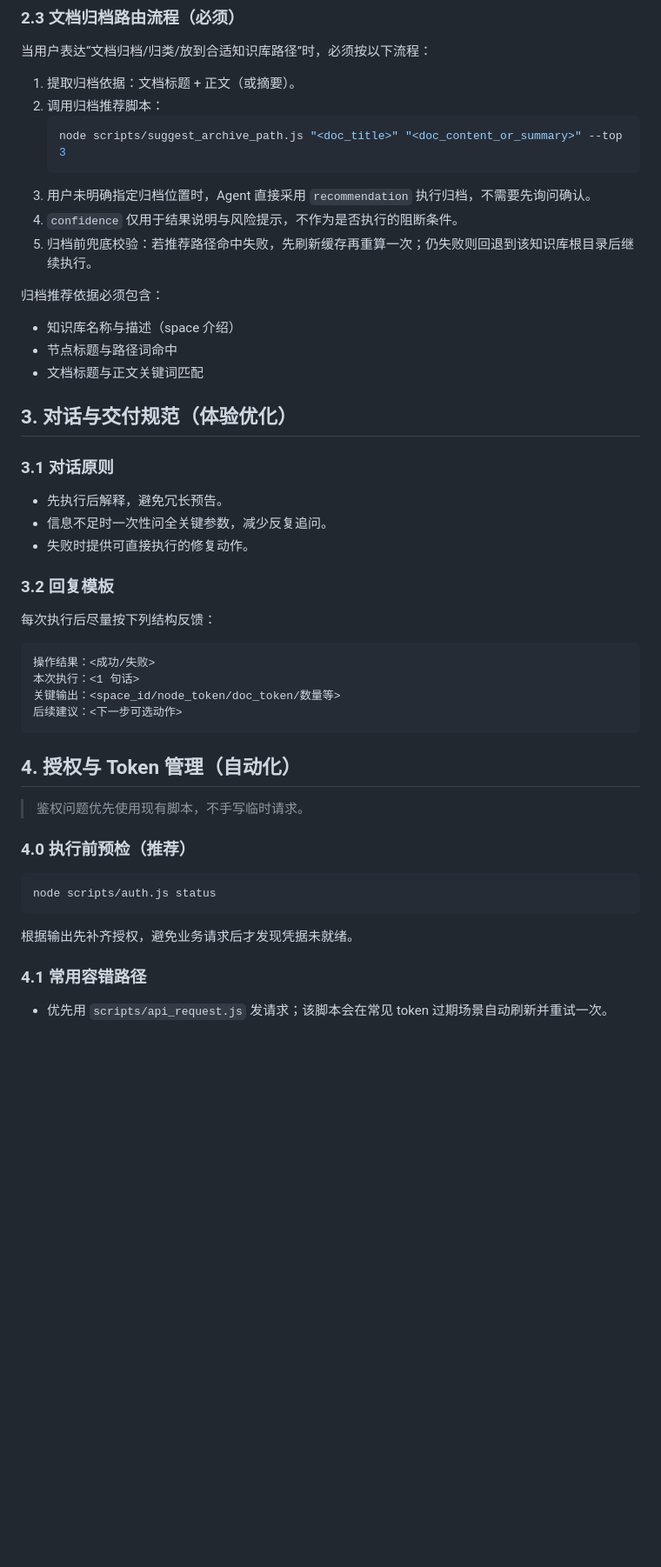
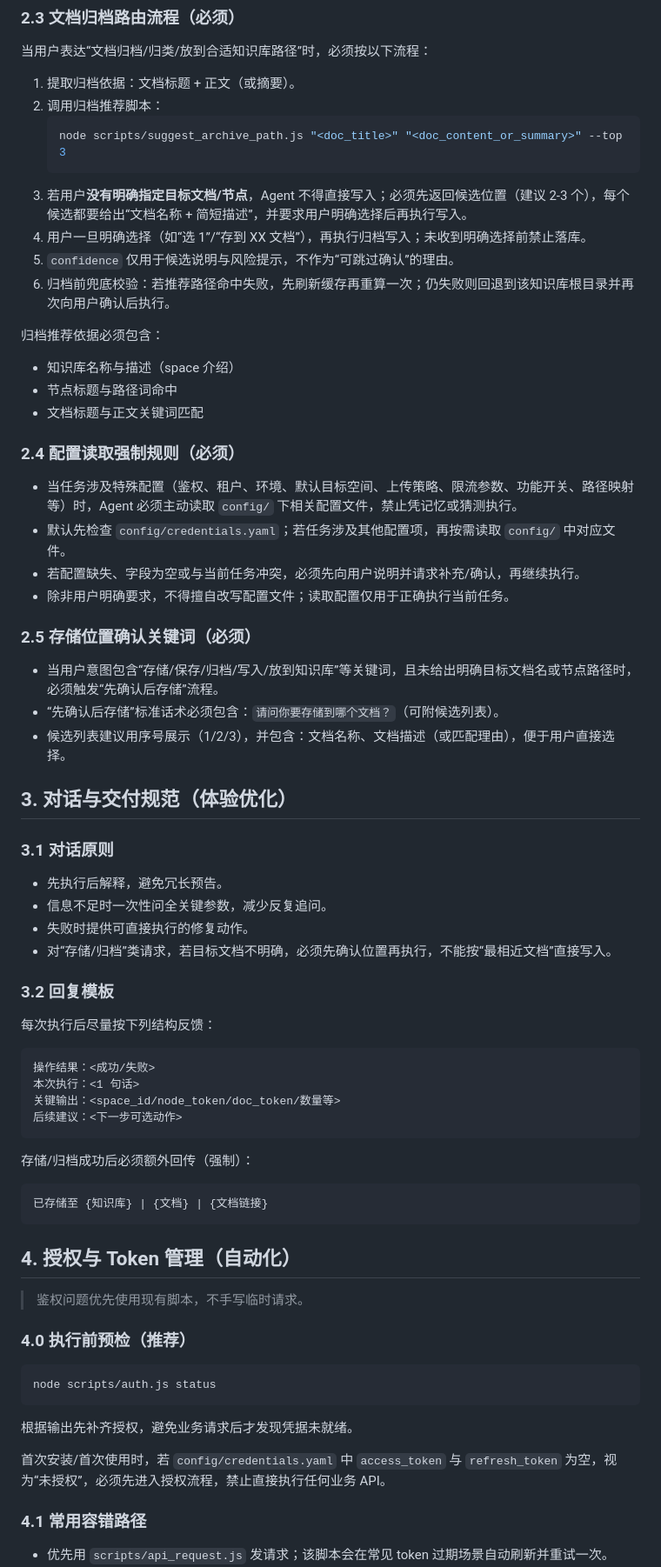
Before and after one commit to Time-Machine-Lab/TML-Skills, a Markdown page: skills/feishu-knowledge-base/SKILL.md, the part around one of its changes. Shown at 87% size. Drawn GitHub-style; blank space fills up the shorter version.

Commit message:
飞书知识库skill优化

````diff
--- a/skills/feishu-knowledge-base/SKILL.md
+++ b/skills/feishu-knowledge-base/SKILL.md
@@ -39,14 +39,26 @@ description: 处理飞书知识库(Feishu Wiki/Docx)相关操作。Invoke when u
    ```bash
    node scripts/suggest_archive_path.js "<doc_title>" "<doc_content_or_summary>" --top 3
    ```
-3. 用户未明确指定归档位置时，Agent 直接采用 `recommendation` 执行归档，不需要先询问确认。
-4. `confidence` 仅用于结果说明与风险提示，不作为是否执行的阻断条件。
-5. 归档前兜底校验：若推荐路径命中失败，先刷新缓存再重算一次；仍失败则回退到该知识库根目录后继续执行。
+3. 若用户**没有明确指定目标文档/节点**，Agent 不得直接写入；必须先返回候选位置（建议 2-3 个），每个候选都要给出“文档名称 + 简短描述”，并要求用户明确选择后再执行写入。
+4. 用户一旦明确选择（如“选 1”/“存到 XX 文档”），再执行归档写入；未收到明确选择前禁止落库。
+5. `confidence` 仅用于候选说明与风险提示，不作为“可跳过确认”的理由。
+6. 归档前兜底校验：若推荐路径命中失败，先刷新缓存再重算一次；仍失败则回退到该知识库根目录并再次向用户确认后执行。
 
 归档推荐依据必须包含：
 - 知识库名称与描述（space 介绍）
 - 节点标题与路径词命中
 - 文档标题与正文关键词匹配
+
+### 2.4 配置读取强制规则（必须）
+- 当任务涉及特殊配置（鉴权、租户、环境、默认目标空间、上传策略、限流参数、功能开关、路径映射等）时，Agent 必须主动读取 `config/` 下相关配置文件，禁止凭记忆或猜测执行。
+- 默认先检查 `config/credentials.yaml`；若任务涉及其他配置项，再按需读取 `config/` 中对应文件。
+- 若配置缺失、字段为空或与当前任务冲突，必须先向用户说明并请求补充/确认，再继续执行。
+- 除非用户明确要求，不得擅自改写配置文件；读取配置仅用于正确执行当前任务。
+
+### 2.5 存储位置确认关键词（必须）
+- 当用户意图包含“存储/保存/归档/写入/放到知识库”等关键词，且未给出明确目标文档名或节点路径时，必须触发“先确认后存储”流程。
+- “先确认后存储”标准话术必须包含：`请问你要存储到哪个文档？`（可附候选列表）。
+- 候选列表建议用序号展示（1/2/3），并包含：文档名称、文档描述（或匹配理由），便于用户直接选择。
 
 ## 3. 对话与交付规范（体验优化）
 
@@ -54,6 +66,7 @@ description: 处理飞书知识库(Feishu Wiki/Docx)相关操作。Invoke when u
 - 先执行后解释，避免冗长预告。
 - 信息不足时一次性问全关键参数，减少反复追问。
 - 失败时提供可直接执行的修复动作。
+- 对“存储/归档”类请求，若目标文档不明确，必须先确认位置再执行，不能按“最相近文档”直接写入。
 
 ### 3.2 回复模板
 每次执行后尽量按下列结构反馈：
@@ -65,6 +78,12 @@ description: 处理飞书知识库(Feishu Wiki/Docx)相关操作。Invoke when u
 后续建议：<下一步可选动作>
 ```
 
+存储/归档成功后必须额外回传（强制）：
+
+```text
+已存储至 {知识库} | {文档} | {文档链接}
+```
+
 ## 4. 授权与 Token 管理（自动化）
 > 鉴权问题优先使用现有脚本，不手写临时请求。
 
@@ -73,6 +92,8 @@ description: 处理飞书知识库(Feishu Wiki/Docx)相关操作。Invoke when u
 node scripts/auth.js status
 ```
 根据输出先补齐授权，避免业务请求后才发现凭据未就绪。
+
+首次安装/首次使用时，若 `config/credentials.yaml` 中 `access_token` 与 `refresh_token` 为空，视为“未授权”，必须先进入授权流程，禁止直接执行任何业务 API。
 
 ### 4.1 常用容错路径
 - 优先用 `scripts/api_request.js` 发请求；该脚本会在常见 token 过期场景自动刷新并重试一次。
````
Also changed, not shown: other parts of skills/feishu-knowledge-base/SKILL.md (+15 -1 lines), 2 other files.
